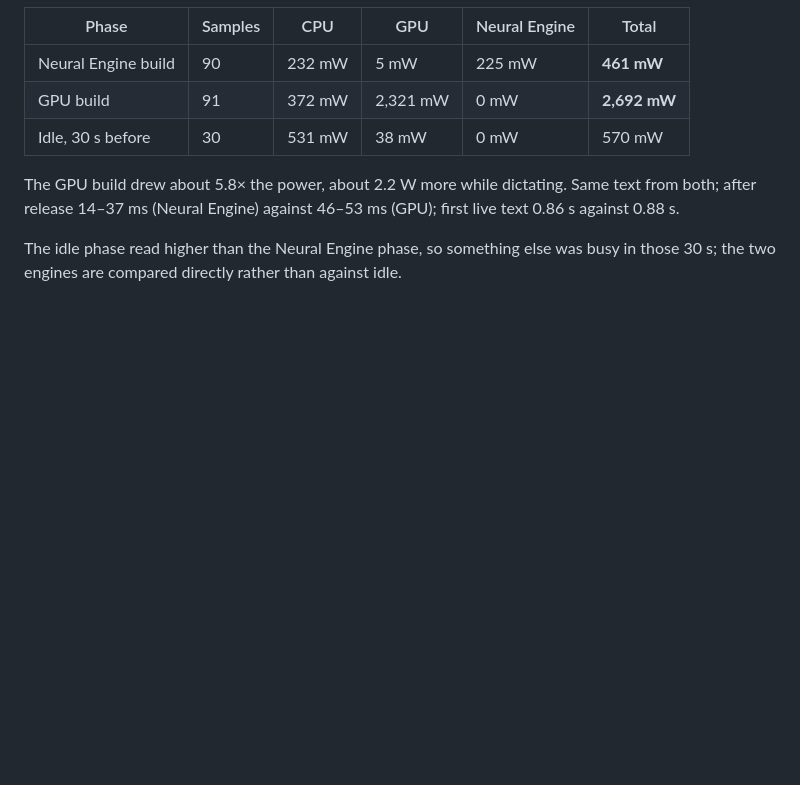
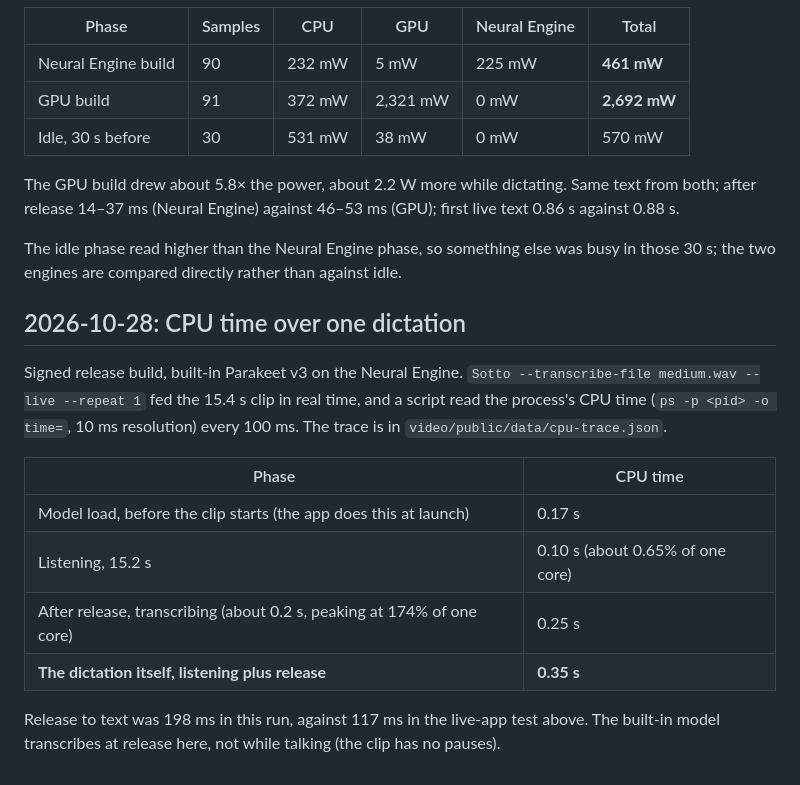
Before and after one commit to FurkanCodes/Sotto, a Markdown page: docs/measurements.md, the part around the change. Rendered like a GitHub page; blank space fills up the shorter version.

Commit message:
Record CPU time over one dictation: 0.35 s for 15.4 s of talking

```diff
--- a/docs/measurements.md
+++ b/docs/measurements.md
@@ -191,3 +191,16 @@ The first comparison of the four whole-clip models was discarded: the app bundle
 The GPU build drew about 5.8× the power, about 2.2 W more while dictating. Same text from both; after release 14–37 ms (Neural Engine) against 46–53 ms (GPU); first live text 0.86 s against 0.88 s.
 
 The idle phase read higher than the Neural Engine phase, so something else was busy in those 30 s; the two engines are compared directly rather than against idle.
+
+## 2026-10-28: CPU time over one dictation
+
+Signed release build, built-in Parakeet v3 on the Neural Engine. `Sotto --transcribe-file medium.wav --live --repeat 1` fed the 15.4 s clip in real time, and a script read the process's CPU time (`ps -p <pid> -o time=`, 10 ms resolution) every 100 ms. The trace is in `video/public/data/cpu-trace.json`.
+
+| Phase | CPU time |
+|---|---|
+| Model load, before the clip starts (the app does this at launch) | 0.17 s |
+| Listening, 15.2 s | 0.10 s (about 0.65% of one core) |
+| After release, transcribing (about 0.2 s, peaking at 174% of one core) | 0.25 s |
+| **The dictation itself, listening plus release** | **0.35 s** |
+
+Release to text was 198 ms in this run, against 117 ms in the live-app test above. The built-in model transcribes at release here, not while talking (the clip has no pauses).
```
